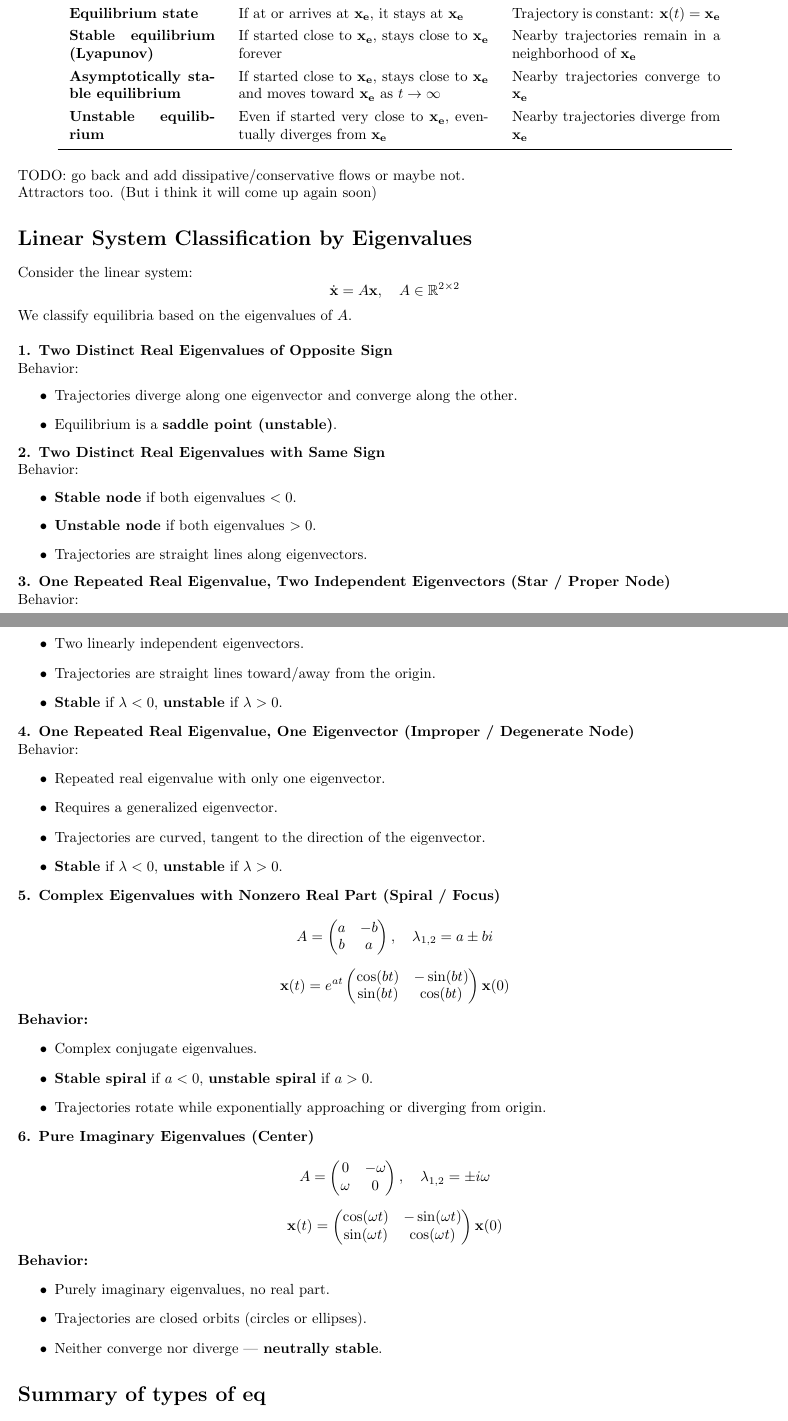
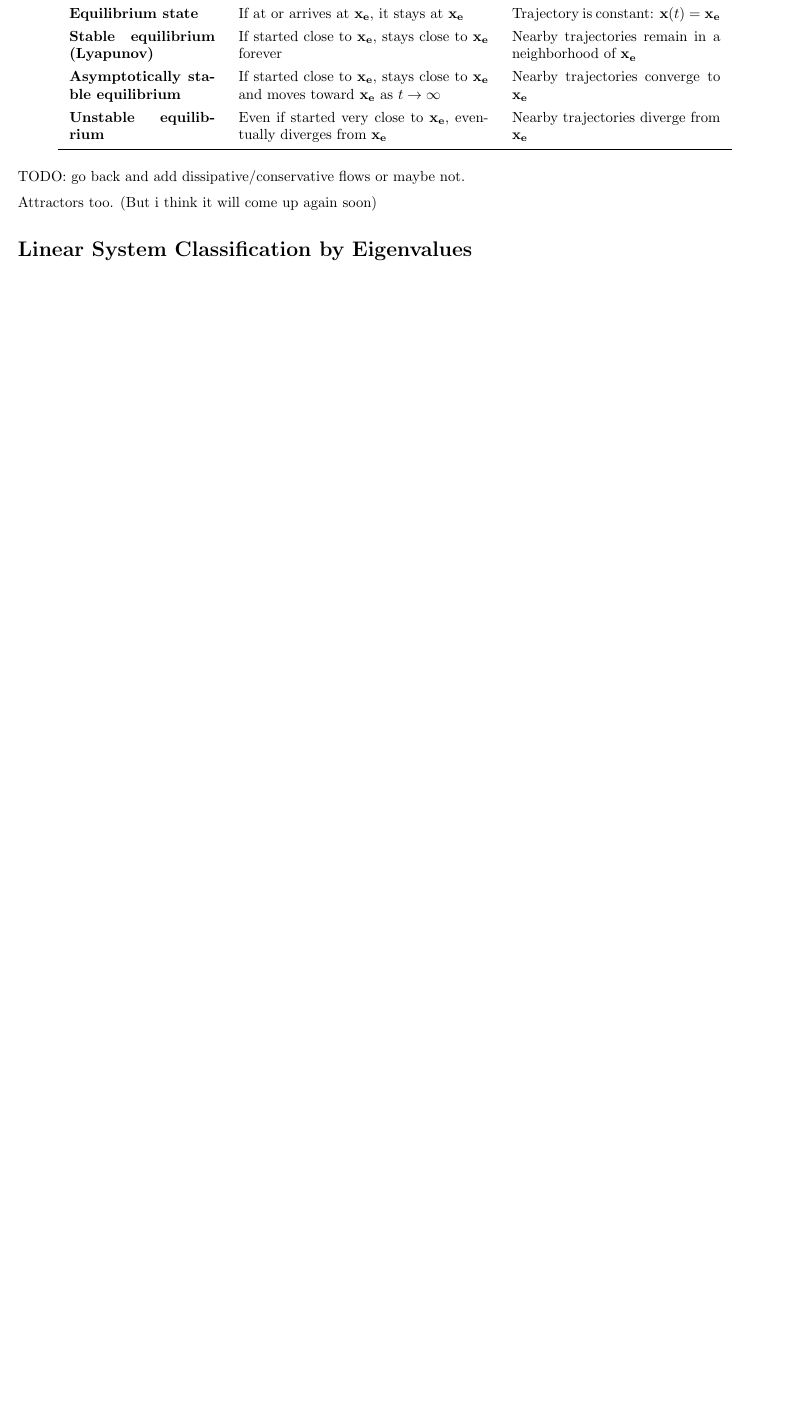
Before and after one commit to sal0-h/collective_intelligence_notes, a LaTeX document (notes.tex): two parts of pages 5 and 6 of 8 before the commit and part of page 5 of 7 after it, the two joined at a grey line, cut so that both start at the same text, the shorter picture padded with empty space. Compiled offline with pdfLaTeX.

Commit message:
Refactor notes.tex for improved formatting and clarity; update sections and replace itemize with description for better structure.

```diff
--- a/notes.tex
+++ b/notes.tex
@@ -1,4 +1,5 @@
 \documentclass{report}
+\usepackage[parfill]{parskip} % Replaces \setlength{\parindent}{0pt}
 \usepackage{hyperref} % For clickable links and bookmarks
 \usepackage{bookmark}
 
@@ -9,7 +10,6 @@
 \usepackage{tcolorbox}
 \usepackage{array}
 \input{preamble}
-\setlength{\parindent}{0pt} % Ensure that no indent is added
 \title{15-382 Collective Intelligence}
 \date{First Edition}
 \author{Salman Hajizada}
@@ -204,106 +204,103 @@ Attractors too. (But i think it will come up again soon)
 
 \section*{Linear System Classification by Eigenvalues}
 
-Consider the linear system:
-\[
-\dot{\mathbf{x}} = A\mathbf{x}, \quad A \in \mathbb{R}^{2\times 2}
-\]
-We classify equilibria based on the eigenvalues of \( A \).
-\\
+% Consider the linear system:
+% \[
+% \dot{\mathbf{x}} = A\mathbf{x}, \quad A \in \mathbb{R}^{2\times 2}
+% \]
+% We classify equilibria based on the eigenvalues of \( A \).
 
-\textbf{1. Two Distinct Real Eigenvalues of Opposite Sign}
 
-Behavior:
-\begin{itemize}
-  \item Trajectories diverge along one eigenvector and converge along the other.
-  \item Equilibrium is a \textbf{saddle point (unstable)}.
-\end{itemize}
+% \textbf{1. Two Distinct Real Eigenvalues of Opposite Sign}
 
-\textbf{2. Two Distinct Real Eigenvalues with Same Sign}
+% Behavior:
+% \begin{itemize}
+%   \item Trajectories diverge along one eigenvector and converge along the other.
+%   \item Equilibrium is a \textbf{saddle point (unstable)}.
+% \end{itemize}
 
-Behavior:
-\begin{itemize}
-  \item \textbf{Stable node} if both eigenvalues $< 0$.
-  \item \textbf{Unstable node} if both eigenvalues $> 0$.
-  \item Trajectories are straight lines along eigenvectors.
-\end{itemize}
+% \textbf{2. Two Distinct Real Eigenvalues with Same Sign}
 
-\textbf{3. One Repeated Real Eigenvalue, Two Independent Eigenvectors (Star / Proper Node)}
+% Behavior:
+% \begin{itemize}
+%   \item \textbf{Stable node} if both eigenvalues $< 0$.
+%   \item \textbf{Unstable node} if both eigenvalues $> 0$.
+%   \item Trajectories are straight lines along eigenvectors.
+% \end{itemize}
 
-Behavior:
-\begin{itemize}
-  \item Repeated real eigenvalue (algebraic multiplicity = 2).
-  \item Two linearly independent eigenvectors.
-  \item Trajectories are straight lines toward/away from the origin.
-  \item \textbf{Stable} if $\lambda < 0$, \textbf{unstable} if $\lambda > 0$.
-\end{itemize}
+% \textbf{3. One Repeated Real Eigenvalue, Two Independent Eigenvectors (Star / Proper Node)}
 
-\textbf{4. One Repeated Real Eigenvalue, One Eigenvector (Improper / Degenerate Node)}
+% Behavior:
+% \begin{itemize}
+%   \item Repeated real eigenvalue (algebraic multiplicity = 2).
+%   \item Two linearly independent eigenvectors.
+%   \item Trajectories are straight lines toward/away from the origin.
+%   \item \textbf{Stable} if $\lambda < 0$, \textbf{unstable} if $\lambda > 0$.
+% \end{itemize}
 
-Behavior:
-\begin{itemize}
-  \item Repeated real eigenvalue with only one eigenvector.
-  \item Requires a generalized eigenvector.
-  \item Trajectories are curved, tangent to the direction of the eigenvector.
-  \item \textbf{Stable} if $\lambda < 0$, \textbf{unstable} if $\lambda > 0$.
-\end{itemize}
+% \textbf{4. One Repeated Real Eigenvalue, One Eigenvector (Improper / Degenerate Node)}
 
-\textbf{5. Complex Eigenvalues with Nonzero Real Part (Spiral / Focus)}
+% Behavior:
+% \begin{itemize}
+%   \item Repeated real eigenvalue with only one eigenvector.
+%   \item Requires a generalized eigenvector.
+%   \item Trajectories are curved, tangent to the direction of the eigenvector.
+%   \item \textbf{Stable} if $\lambda < 0$, \textbf{unstable} if $\lambda > 0$.
+% \end{itemize}
 
-\[
-A =
-\begin{pmatrix}
-a & -b\\
-b & a
-\end{pmatrix}, \quad
-\lambda_{1,2} = a \pm bi
-\]
+% \textbf{5. Complex Eigenvalues with Nonzero Real Part (Spiral / Focus)}
 
-\[
-\mathbf{x}(t) = e^{at}
-\begin{pmatrix}
-\cos(bt) & -\sin(bt)\\
-\sin(bt) & \cos(bt)
-\end{pmatrix}
-\mathbf{x}(0)
-\]
+% \[
+% A =
+% \begin{pmatrix}
+% a & -b\\
+% b & a
+% \end{pmatrix}, \quad
+% \lambda_{1,2} = a \pm bi
+% \]
 
-\textbf{Behavior:}
-\begin{itemize}
-  \item Complex conjugate eigenvalues.
-  \item \textbf{Stable spiral} if $a < 0$, \textbf{unstable spiral} if $a > 0$.
-  \item Trajectories rotate while exponentially approaching or diverging from origin.
-\end{itemize}
+% \[
+% \mathbf{x}(t) = e^{at}
+% \begin{pmatrix}
+% \cos(bt) & -\sin(bt)\\
+% \sin(bt) & \cos(bt)
+% \end{pmatrix}
+% \mathbf{x}(0)
+% \]
 
-\textbf{6. Pure Imaginary Eigenvalues (Center)}
+% \textbf{Behavior:}
+% \begin{itemize}
+%   \item Complex conjugate eigenvalues.
+%   \item \textbf{Stable spiral} if $a < 0$, \textbf{unstable spiral} if $a > 0$.
+%   \item Trajectories rotate while exponentially approaching or diverging from origin.
+% \end{itemize}
 
-\[
-A =
-\begin{pmatrix}
-0 & -\omega\\
-\omega & 0
-\end{pmatrix}, \quad
-\lambda_{1,2} = \pm i\omega
-\]
+% \textbf{6. Pure Imaginary Eigenvalues (Center)}
 
-\[
-\mathbf{x}(t) =
-\begin{pmatrix}
-\cos(\omega t) & -\sin(\omega t)\\
-\sin(\omega t) & \cos(\omega t)
-\end{pmatrix}
-\mathbf{x}(0)
-\]
+% \[
+% A =
+% \begin{pmatrix}
+% 0 & -\omega\\
+% \omega & 0
+% \end{pmatrix}, \quad
+% \lambda_{1,2} = \pm i\omega
+% \]
 
-\textbf{Behavior:}
-\begin{itemize}
-  \item Purely imaginary eigenvalues, no real part.
-  \item Trajectories are closed orbits (circles or ellipses).
-  \item Neither converge nor diverge — \textbf{neutrally stable}.
-\end{itemize}
+% \[
+% \mathbf{x}(t) =
+% \begin{pmatrix}
+% \cos(\omega t) & -\sin(\omega t)\\
+% \sin(\omega t) & \cos(\omega t)
+% \end{pmatrix}
+% \mathbf{x}(0)
+% \]
 
-\section*{Summary of types of eq}
-(I might remove above stuff, this is better)
+% \textbf{Behavior:}
+% \begin{itemize}
+%   \item Purely imaginary eigenvalues, no real part.
+%   \item Trajectories are closed orbits (circles or ellipses).
+%   \item Neither converge nor diverge — \textbf{neutrally stable}.
+% \end{itemize}
 
 (for the saddle case, keep in mind a product is negative only
 if exaclty one of the numbers is negative)
```
Also changed, not shown: notes.pdf, notes.tex (61 more changed lines).
